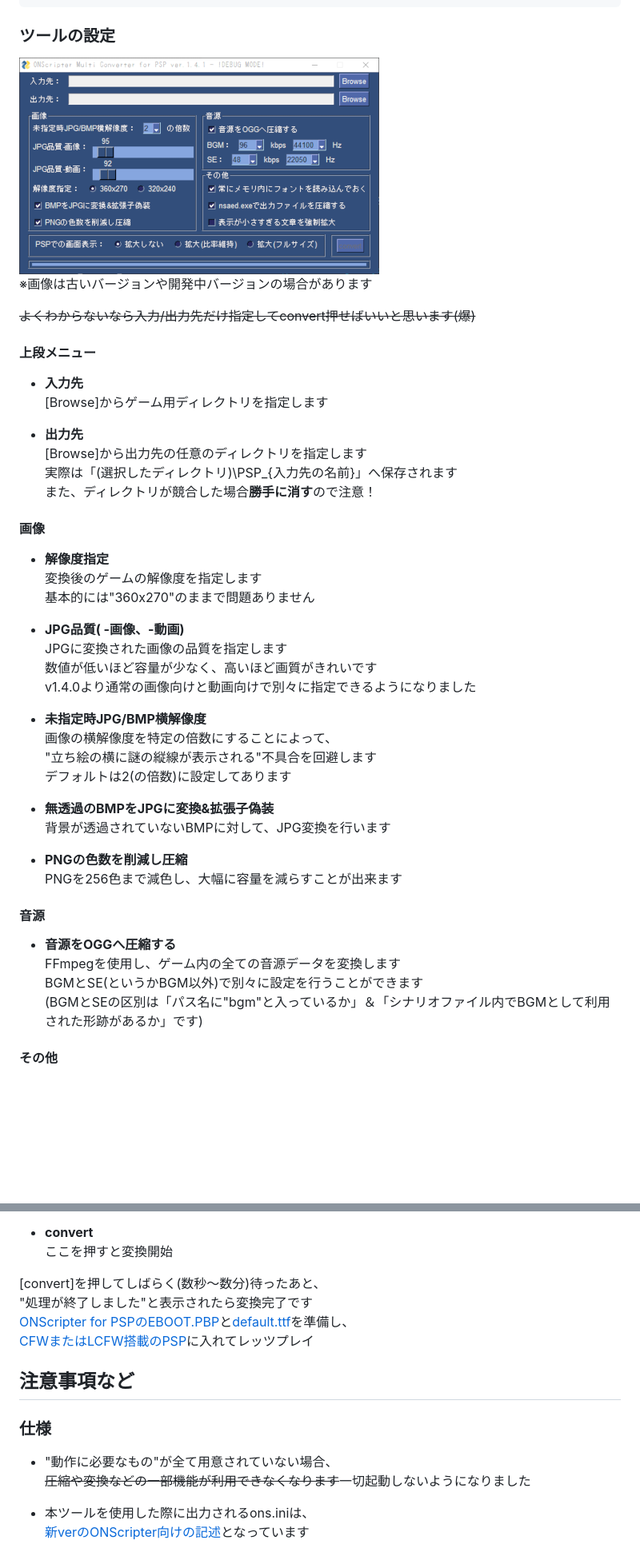
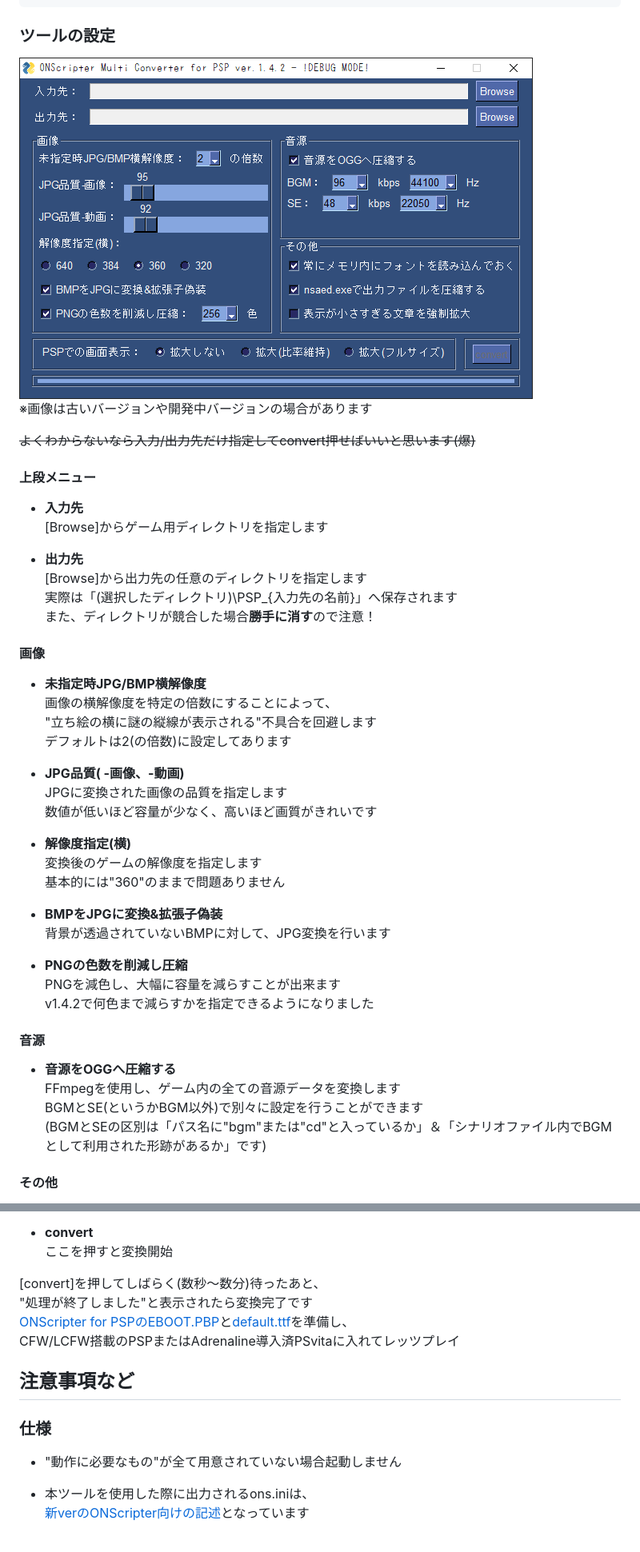
Before and after one commit to Prince-of-sea/ONScripter_Multi_Converter, a Markdown page: README.md, 2 parts joined by grey strips. Shown at 80% size. GitHub-like rendering; pictures changed too: tools/md_ui.png (deleted), tools/md_ui_full.png; blank space fills up the shorter version.

````diff
--- a/README.md
+++ b/README.md
@@ -55,7 +55,7 @@
 ```
 
 ### ツールの設定
- [![インターフェース](./tools/md_ui.png)](./tools/md_ui_full.png)<br>
+ ![インターフェース](./tools/md_ui_full.png)<br>
  ※画像は古いバージョンや開発中バージョンの場合があります
 
 ~~よくわからないなら入力/出力先だけ指定してconvert押せばいいと思います(爆)~~
@@ -70,31 +70,31 @@
  また、ディレクトリが競合した場合**勝手に消す**ので注意！<br>
 
 #### 画像
- - **解像度指定**<br>
- 変換後のゲームの解像度を指定します<br>
- 基本的には"360x270"のままで問題ありません<br>
-
- - **JPG品質( -画像、-動画)**<br>
- JPGに変換された画像の品質を指定します<br>
- 数値が低いほど容量が少なく、高いほど画質がきれいです<br>
- v1.4.0より通常の画像向けと動画向けで別々に指定できるようになりました<br>
-
  - **未指定時JPG/BMP横解像度**<br>
  画像の横解像度を特定の倍数にすることによって、<br>
  "立ち絵の横に謎の縦線が表示される"不具合を回避します<br>
  デフォルトは2(の倍数)に設定してあります<br>
 
- - **無透過のBMPをJPGに変換&拡張子偽装**<br>
+ - **JPG品質( -画像、-動画)**<br>
+ JPGに変換された画像の品質を指定します<br>
+ 数値が低いほど容量が少なく、高いほど画質がきれいです<br>
+
+ - **解像度指定(横)**<br>
+ 変換後のゲームの解像度を指定します<br>
+ 基本的には"360"のままで問題ありません<br>
+
+ - **BMPをJPGに変換&拡張子偽装**<br>
  背景が透過されていないBMPに対して、JPG変換を行います<br>
 
  - **PNGの色数を削減し圧縮**<br>
- PNGを256色まで減色し、大幅に容量を減らすことが出来ます<br>
+ PNGを減色し、大幅に容量を減らすことが出来ます<br>
+ v1.4.2で何色まで減らすかを指定できるようになりました<br>
 
 #### 音源
  - **音源をOGGへ圧縮する**<br>
  FFmpegを使用し、ゲーム内の全ての音源データを変換します<br>
  BGMとSE(というかBGM以外)で別々に設定を行うことができます<br>
- (BGMとSEの区別は「パス名に"bgm"と入っているか」＆「シナリオファイル内でBGMとして利用された形跡があるか」です)<br>
+ (BGMとSEの区別は「パス名に"bgm"または"cd"と入っているか」＆「シナリオファイル内でBGMとして利用された形跡があるか」です)<br>
 
 #### その他
  - **常にメモリ内にフォントを読み込んでおく**<br>
@@ -124,12 +124,11 @@
 [convert]を押してしばらく(数秒～数分)待ったあと、<br>
 "処理が終了しました"と表示されたら変換完了です<br>
 [ONScripter for PSPのEBOOT.PBP](https://archive.org/download/ons.-7z/Old%20Versions/onscripter-20110111_psp.zip)と[default.ttf](https://www.google.com/search?q=PSP+default.ttf)を準備し、<br>
-[CFWまたはLCFW搭載のPSP](https://www.google.com/search?q=PSP+CFW6.61+ME%2FLME)に入れてレッツプレイ<br>
+CFW/LCFW搭載のPSPまたはAdrenaline導入済PSvitaに入れてレッツプレイ<br>
 
 ## 注意事項など
 ### 仕様
- - "動作に必要なもの"が全て用意されていない場合、<br>
- ~~圧縮や変換などの一部機能が利用できなくなります~~一切起動しないようになりました<br>
+ - "動作に必要なもの"が全て用意されていない場合起動しません
 
  - 本ツールを使用した際に出力されるons.iniは、<br>
  [新verのONScripter向けの記述](https://web.archive.org/web/20100709172750fw_/http://blog.livedoor.jp/tormtorm/archives/51520243.html)となっています<br>
````
Also changed, not shown: other parts of README.md (+12 -0 lines), 1 other file.
